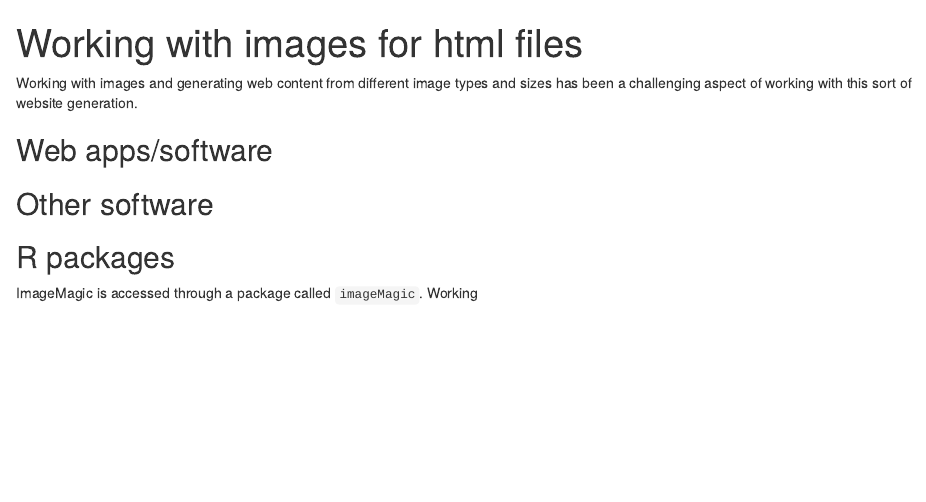
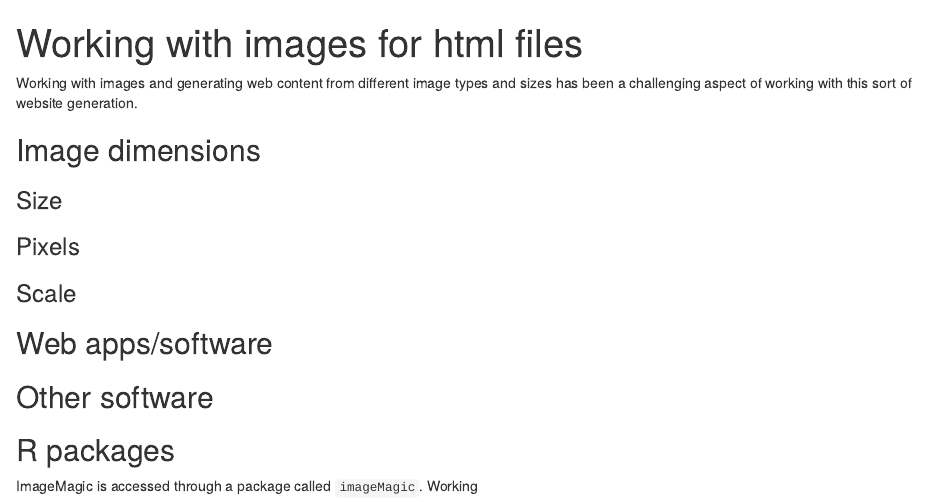
Before and after one commit to davan690/arjacentprojects.github.io, an R Markdown document (vignettes/working_with_images.Rmd): the page in a window 1100 px wide, from its top. Rendered offline with R 4.5, knitr and Pandoc, with nearby package versions.

Commit message:
adding blog posts

```diff
--- a/vignettes/working_with_images.Rmd
+++ b/vignettes/working_with_images.Rmd
@@ -4,6 +4,14 @@ output: html_notebook
 ---
 
 Working with images and generating web content from different image types and sizes has been a challenging aspect of working with this sort of website generation.
+
+## Image dimensions
+
+### Size
+
+### Pixels
+
+### Scale
 
 ## Web apps/software
 
```
